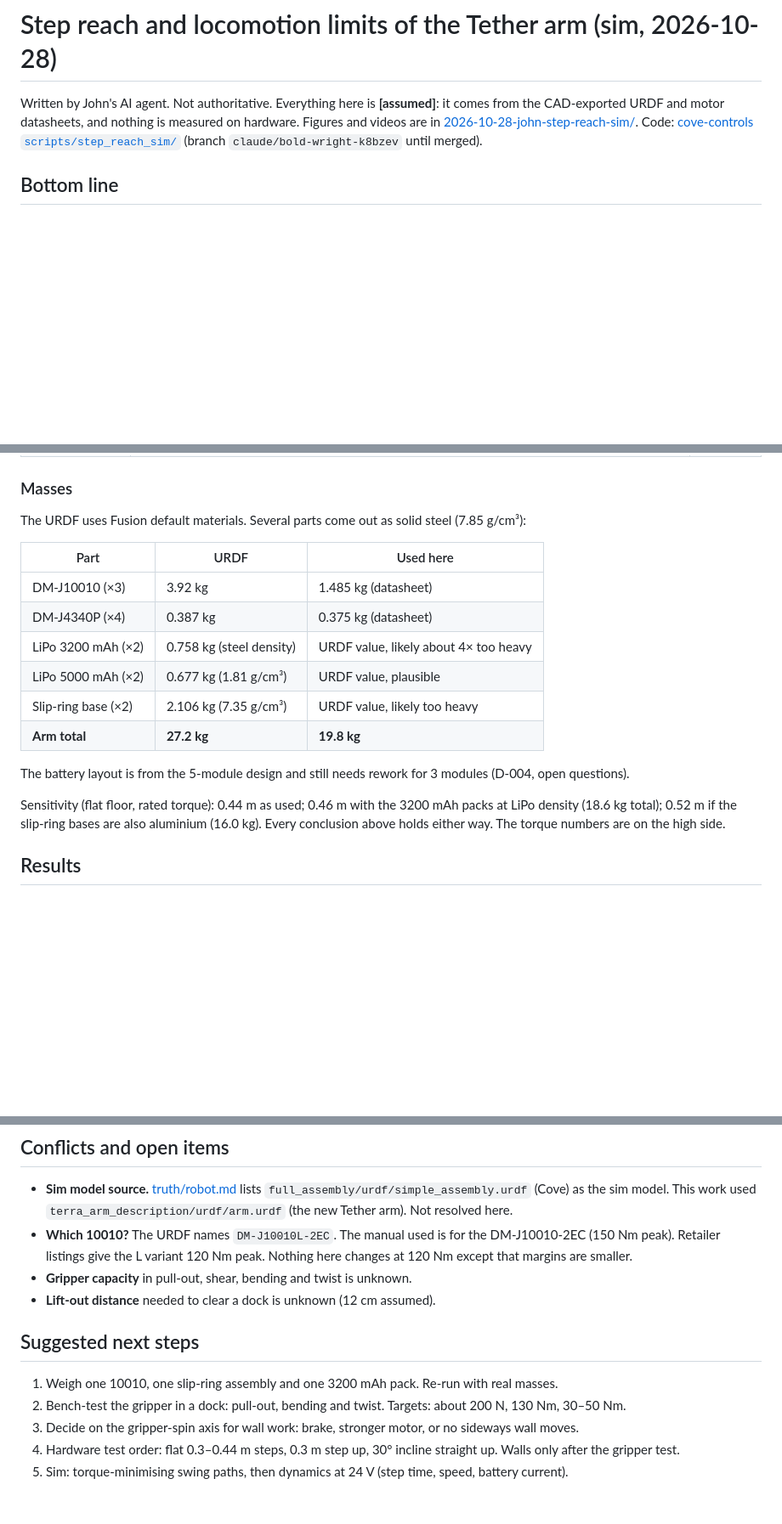
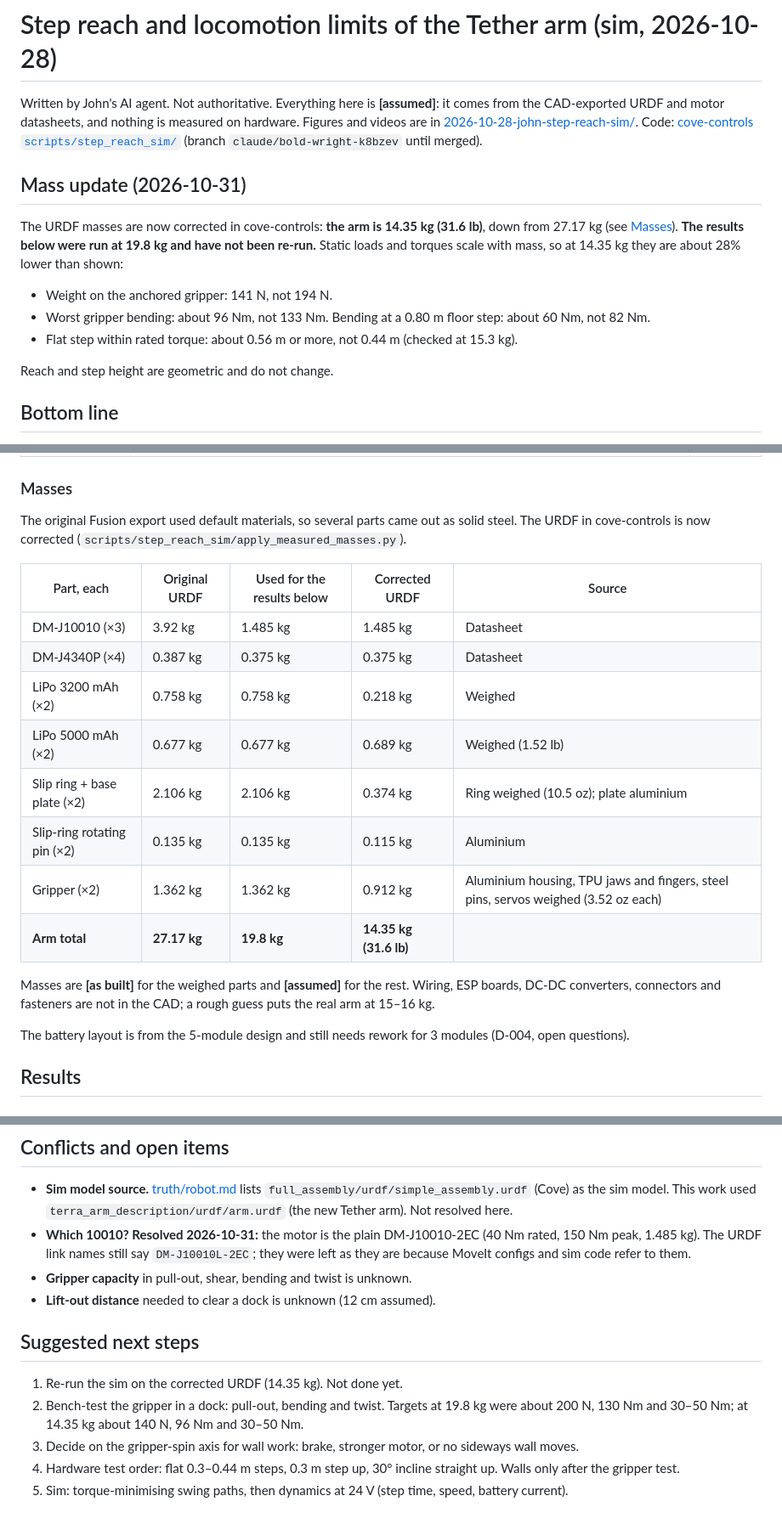
Before and after one commit to TerralabsCove/tether_context, a Markdown page: notes/2026-10-28-john-step-reach-sim.md, 3 parts joined by grey strips. Shown at 85% size. GitHub-like rendering; blank space fills up the shorter version.

Commit message:
Update step-reach note with corrected arm mass
The terra_arm URDF in cove-controls now has datasheet and weighed part
masses (14.35 kg, was 27.17 kg). Add a mass-update section saying the
results were run at 19.8 kg and are about 28% high on loads, replace the
masses table, mark the DM-J10010 variant question resolved, and drop the
weighing step from next steps.

Co-Authored-By: Claude Opus 5.5 <noreply@anthropic.com>
Claude-Session: https://claude.ai/code/session_01UZht8P8uWzd5XbdWG5ezN3

```diff
--- a/notes/2026-10-28-john-step-reach-sim.md
+++ b/notes/2026-10-28-john-step-reach-sim.md
@@ -11,6 +11,18 @@ URDF and motor datasheets, and nothing is measured on hardware. Figures and vide
 [2026-10-28-john-step-reach-sim/](2026-10-28-john-step-reach-sim/). Code:
 [cove-controls `scripts/step_reach_sim/`](https://github.com/TerralabsCove/cove-controls/tree/claude/bold-wright-k8bzev/scripts/step_reach_sim)
 (branch `claude/bold-wright-k8bzev` until merged).
+
+## Mass update (2026-10-31)
+
+The URDF masses are now corrected in cove-controls: **the arm is 14.35 kg (31.6 lb)**, down from 27.17 kg
+(see [Masses](#masses)). **The results below were run at 19.8 kg and have not been re-run.** Static loads
+and torques scale with mass, so at 14.35 kg they are about 28% lower than shown:
+
+- Weight on the anchored gripper: 141 N, not 194 N.
+- Worst gripper bending: about 96 Nm, not 133 Nm. Bending at a 0.80 m floor step: about 60 Nm, not 82 Nm.
+- Flat step within rated torque: about 0.56 m or more, not 0.44 m (checked at 15.3 kg).
+
+Reach and step height are geometric and do not change.
 
 ## Bottom line
 
@@ -47,22 +59,24 @@ URDF and motor datasheets, and nothing is measured on hardware. Figures and vide
 
 ### Masses
 
-The URDF uses Fusion default materials. Several parts come out as solid steel (7.85 g/cm³):
+The original Fusion export used default materials, so several parts came out as solid steel. The URDF in
+cove-controls is now corrected (`scripts/step_reach_sim/apply_measured_masses.py`).
 
-| Part | URDF | Used here |
-|---|---|---|
-| DM-J10010 (×3) | 3.92 kg | 1.485 kg (datasheet) |
-| DM-J4340P (×4) | 0.387 kg | 0.375 kg (datasheet) |
-| LiPo 3200 mAh (×2) | 0.758 kg (steel density) | URDF value, likely about 4× too heavy |
-| LiPo 5000 mAh (×2) | 0.677 kg (1.81 g/cm³) | URDF value, plausible |
-| Slip-ring base (×2) | 2.106 kg (7.35 g/cm³) | URDF value, likely too heavy |
-| **Arm total** | **27.2 kg** | **19.8 kg** |
+| Part, each | Original URDF | Used for the results below | Corrected URDF | Source |
+|---|---|---|---|---|
+| DM-J10010 (×3) | 3.92 kg | 1.485 kg | 1.485 kg | Datasheet |
+| DM-J4340P (×4) | 0.387 kg | 0.375 kg | 0.375 kg | Datasheet |
+| LiPo 3200 mAh (×2) | 0.758 kg | 0.758 kg | 0.218 kg | Weighed |
+| LiPo 5000 mAh (×2) | 0.677 kg | 0.677 kg | 0.689 kg | Weighed (1.52 lb) |
+| Slip ring + base plate (×2) | 2.106 kg | 2.106 kg | 0.374 kg | Ring weighed (10.5 oz); plate aluminium |
+| Slip-ring rotating pin (×2) | 0.135 kg | 0.135 kg | 0.115 kg | Aluminium |
+| Gripper (×2) | 1.362 kg | 1.362 kg | 0.912 kg | Aluminium housing, TPU jaws and fingers, steel pins, servos weighed (3.52 oz each) |
+| **Arm total** | **27.17 kg** | **19.8 kg** | **14.35 kg (31.6 lb)** | |
+
+Masses are **[as built]** for the weighed parts and **[assumed]** for the rest. Wiring, ESP boards, DC-DC
+converters, connectors and fasteners are not in the CAD; a rough guess puts the real arm at 15–16 kg.
 
 The battery layout is from the 5-module design and still needs rework for 3 modules (D-004, open questions).
-
-Sensitivity (flat floor, rated torque): 0.44 m as used; 0.46 m with the 3200 mAh packs at LiPo density
-(18.6 kg total); 0.52 m if the slip-ring bases are also aluminium (16.0 kg). Every conclusion above holds
-either way. The torque numbers are on the high side.
 
 ## Results
 
@@ -134,16 +148,17 @@ It does not yet minimise torque, so the roll-motor overloads in 01–04 may be a
 - **Sim model source.** [truth/robot.md](../truth/robot.md) lists `full_assembly/urdf/simple_assembly.urdf`
   (Cove) as the sim model. This work used `terra_arm_description/urdf/arm.urdf` (the new Tether arm). Not
   resolved here.
-- **Which 10010?** The URDF names `DM-J10010L-2EC`. The manual used is for the DM-J10010-2EC (150 Nm peak).
-  Retailer listings give the L variant 120 Nm peak. Nothing here changes at 120 Nm except that margins are
-  smaller.
+- **Which 10010? Resolved 2026-10-31:** the motor is the plain DM-J10010-2EC (40 Nm rated, 150 Nm peak,
+  1.485 kg). The URDF link names still say `DM-J10010L-2EC`; they were left as they are because MoveIt
+  configs and sim code refer to them.
 - **Gripper capacity** in pull-out, shear, bending and twist is unknown.
 - **Lift-out distance** needed to clear a dock is unknown (12 cm assumed).
 
 ## Suggested next steps
 
-1. Weigh one 10010, one slip-ring assembly and one 3200 mAh pack. Re-run with real masses.
-2. Bench-test the gripper in a dock: pull-out, bending and twist. Targets: about 200 N, 130 Nm, 30–50 Nm.
+1. Re-run the sim on the corrected URDF (14.35 kg). Not done yet.
+2. Bench-test the gripper in a dock: pull-out, bending and twist. Targets at 19.8 kg were about 200 N,
+   130 Nm and 30–50 Nm; at 14.35 kg about 140 N, 96 Nm and 30–50 Nm.
 3. Decide on the gripper-spin axis for wall work: brake, stronger motor, or no sideways wall moves.
 4. Hardware test order: flat 0.3–0.44 m steps, 0.3 m step up, 30° incline straight up. Walls only after
    the gripper test.
```
Also changed, not shown: other parts of notes/2026-10-28-john-step-reach-sim.md (+1 -1 lines).
